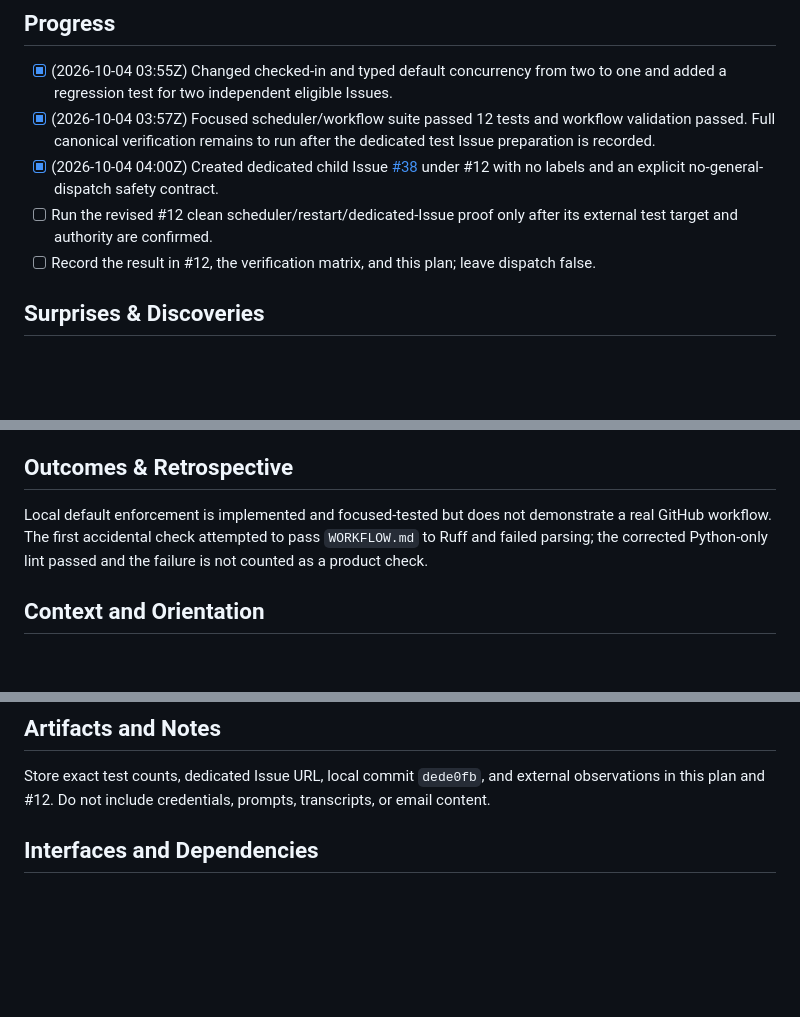
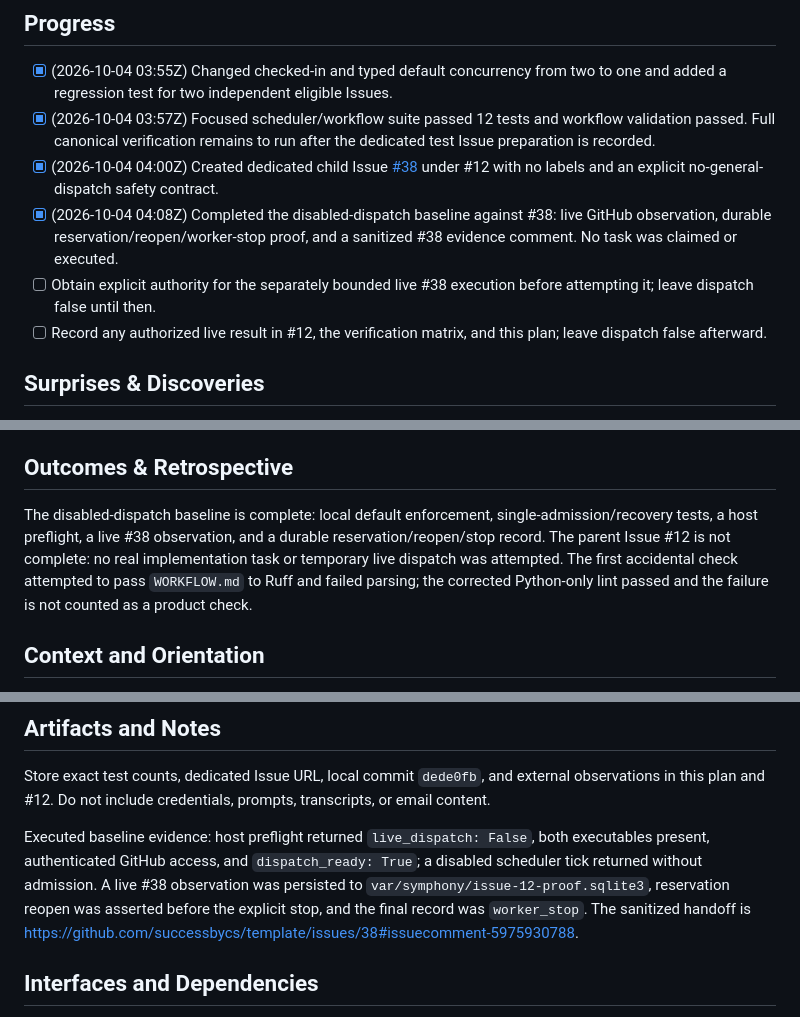
Before and after one commit to successbycs/ShortList, a Markdown page: .agent/execplans/2026-10-04-prove-single-worker-baseline.md, 3 parts joined by grey strips. Drawn GitHub-style; blank space fills up the shorter version.

Commit message:
docs: record symphony disabled-dispatch baseline

```diff
--- a/.agent/execplans/2026-10-04-prove-single-worker-baseline.md
+++ b/.agent/execplans/2026-10-04-prove-single-worker-baseline.md
@@ -11,8 +11,9 @@ Before enabling the requested multi-worker Symphony runtime, establish one trust
 - [x] (2026-10-04 03:55Z) Changed checked-in and typed default concurrency from two to one and added a regression test for two independent eligible Issues.
 - [x] (2026-10-04 03:57Z) Focused scheduler/workflow suite passed 12 tests and workflow validation passed. Full canonical verification remains to run after the dedicated test Issue preparation is recorded.
 - [x] (2026-10-04 04:00Z) Created dedicated child Issue [#38](https://github.com/successbycs/template/issues/38) under #12 with no labels and an explicit no-general-dispatch safety contract.
-- [ ] Run the revised #12 clean scheduler/restart/dedicated-Issue proof only after its external test target and authority are confirmed.
-- [ ] Record the result in #12, the verification matrix, and this plan; leave dispatch false.
+- [x] (2026-10-04 04:08Z) Completed the disabled-dispatch baseline against #38: live GitHub observation, durable reservation/reopen/worker-stop proof, and a sanitized #38 evidence comment. No task was claimed or executed.
+- [ ] Obtain explicit authority for the separately bounded live #38 execution before attempting it; leave dispatch false until then.
+- [ ] Record any authorized live result in #12, the verification matrix, and this plan; leave dispatch false afterward.
 
 ## Surprises & Discoveries
 
@@ -27,10 +28,13 @@ Before enabling the requested multi-worker Symphony runtime, establish one trust
 
 ## Outcomes & Retrospective
 
-Local default enforcement is implemented and focused-tested but does not
-demonstrate a real GitHub workflow. The first accidental check attempted to pass
-`WORKFLOW.md` to Ruff and failed parsing; the corrected Python-only lint passed
-and the failure is not counted as a product check.
+The disabled-dispatch baseline is complete: local default enforcement,
+single-admission/recovery tests, a host preflight, a live #38 observation, and
+a durable reservation/reopen/stop record. The parent Issue #12 is not complete:
+no real implementation task or temporary live dispatch was attempted. The first
+accidental check attempted to pass `WORKFLOW.md` to Ruff and failed parsing; the
+corrected Python-only lint passed and the failure is not counted as a product
+check.
 
 ## Context and Orientation
 
@@ -67,6 +71,14 @@ Local tests are repeatable. The dedicated test Issue will be explicitly named an
 
 Store exact test counts, dedicated Issue URL, local commit `dede0fb`, and external observations in this plan and #12. Do not include credentials, prompts, transcripts, or email content.
 
+Executed baseline evidence: host preflight returned `live_dispatch: False`,
+both executables present, authenticated GitHub access, and `dispatch_ready:
+True`; a disabled scheduler tick returned without admission. A live #38
+observation was persisted to `var/symphony/issue-12-proof.sqlite3`, reservation
+reopen was asserted before the explicit stop, and the final record was
+`worker_stop`. The sanitized handoff is
+https://github.com/successbycs/template/issues/38#issuecomment-5975930788.
+
 ## Interfaces and Dependencies
 
 `AgentSettings.max_concurrent_agents` default and `WORKFLOW.md` value become one. The public `symphony serve` command remains a scheduler-only command. #24 owns any later multi-worker configuration increase and concurrency gate enforcement.
```
